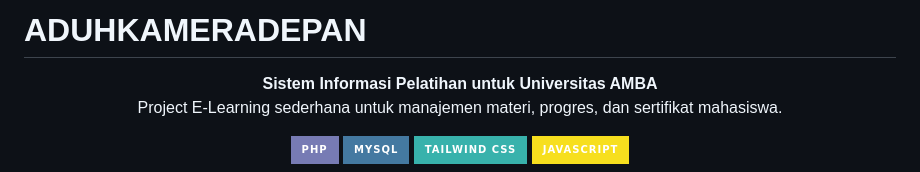
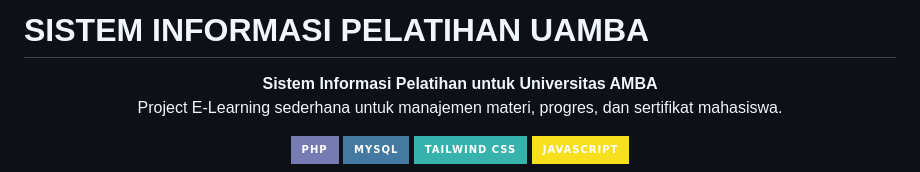
Before and after one commit to dzaktama/Sistem-Informasi-Pelatihan-UAMBA, a Markdown page: README.md, the part around the change. Rendered like a GitHub page; badges without logos.

```diff
--- a/README.md
+++ b/README.md
@@ -1,4 +1,4 @@
-# ADUHKAMERADEPAN
+# SISTEM INFORMASI PELATIHAN UAMBA
 
 <p align="center">
   <strong>Sistem Informasi Pelatihan untuk Universitas AMBA</strong>
```
